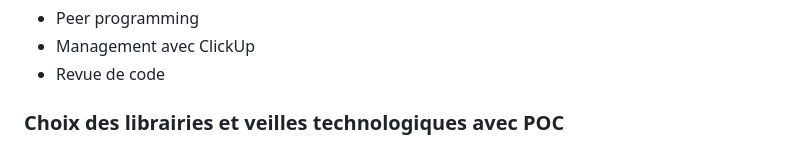
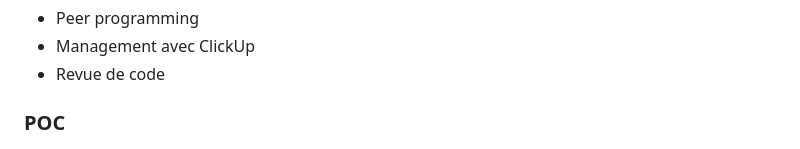
Before and after one commit to alexkjzz/PythonTP, a Markdown page: README.md, the part around the change. GitHub-like rendering.

```diff
--- a/README.md
+++ b/README.md
@@ -48,7 +48,7 @@ X.0.0 Nouveautée majeur
 - Revue de code
 
 
-### Choix des librairies et veilles technologiques avec POC
+### POC
 
 ![Texte alternatif](/IMAGES/POC.png "Titre de l'image")
 
```
